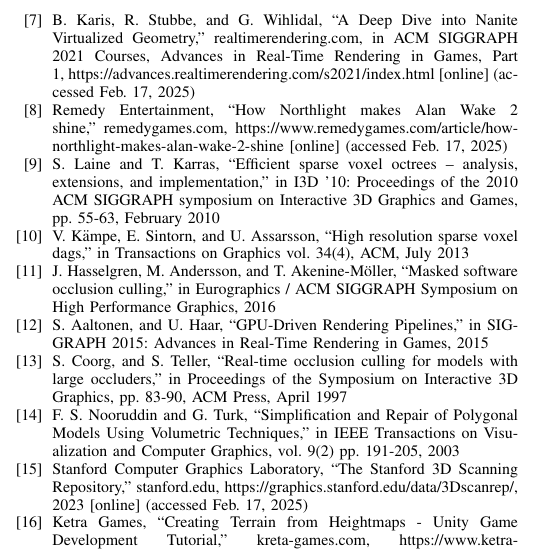
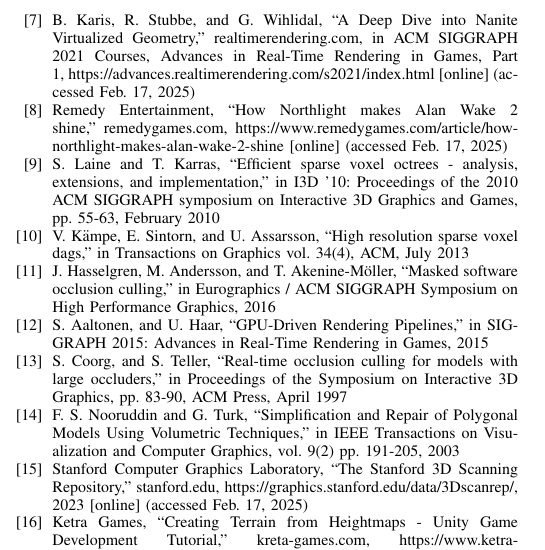
Before and after one commit to FreddyOm/MScThesis, a LaTeX paper (Paper/conference_101719.tex): part of one column of page 7 of 7, cut so that both start at the same text. Compiled offline with pdfLaTeX.

Commit message:
Mini fix

```diff
--- a/Paper/conference_101719.tex
+++ b/Paper/conference_101719.tex
@@ -711,7 +711,7 @@
 \bibitem{b1} N. Greene, M. Kass, and G. Miller, ``Hierarchical Z-Buffer Visibility,'' in SIGGRAPH 1993: Proceedings of the 20th Annual Conference on Computer Graphics and Interactive Techniques, ACM, pp. 231-238, August 1993
 \bibitem{b12} B. Karis, R. Stubbe, and G. Wihlidal, ``A Deep Dive into Nanite Virtualized Geometry,'' realtimerendering.com, in ACM SIGGRAPH 2021 Courses, Advances in Real-Time Rendering in Games, Part 1, https://advances.realtimerendering.com/s2021/index.html [online] (accessed Feb. 17, 2025)
 \bibitem{b13} Remedy Entertainment, ``How Northlight makes Alan Wake 2 shine,'' remedygames.com, https://www.remedygames.com/article/how-northlight-makes-alan-wake-2-shine [online] (accessed Feb. 17, 2025)
-\bibitem{b6} S. Laine and T. Karras, ``Efficient sparse voxel octrees – analysis, extensions, and implementation,'' in I3D '10: Proceedings of the 2010 ACM SIGGRAPH symposium on Interactive 3D Graphics and Games, pp. 55-63, February 2010
+\bibitem{b6} S. Laine and T. Karras, ``Efficient sparse voxel octrees - analysis, extensions, and implementation,'' in I3D '10: Proceedings of the 2010 ACM SIGGRAPH symposium on Interactive 3D Graphics and Games, pp. 55-63, February 2010
 \bibitem{b2} V. Kämpe, E. Sintorn, and U. Assarsson, ``High resolution sparse voxel dags,'' in Transactions on Graphics vol. 34(4), ACM, July 2013
 \bibitem{b3} J. Hasselgren, M. Andersson, and T. Akenine-Möller, ``Masked software occlusion culling,'' in Eurographics / ACM SIGGRAPH Symposium on High Performance Graphics, 2016
 \bibitem{b4} S. Aaltonen, and U. Haar, ``GPU-Driven Rendering Pipelines,'' in SIGGRAPH 2015: Advances in Real-Time Rendering in Games, 2015
```
